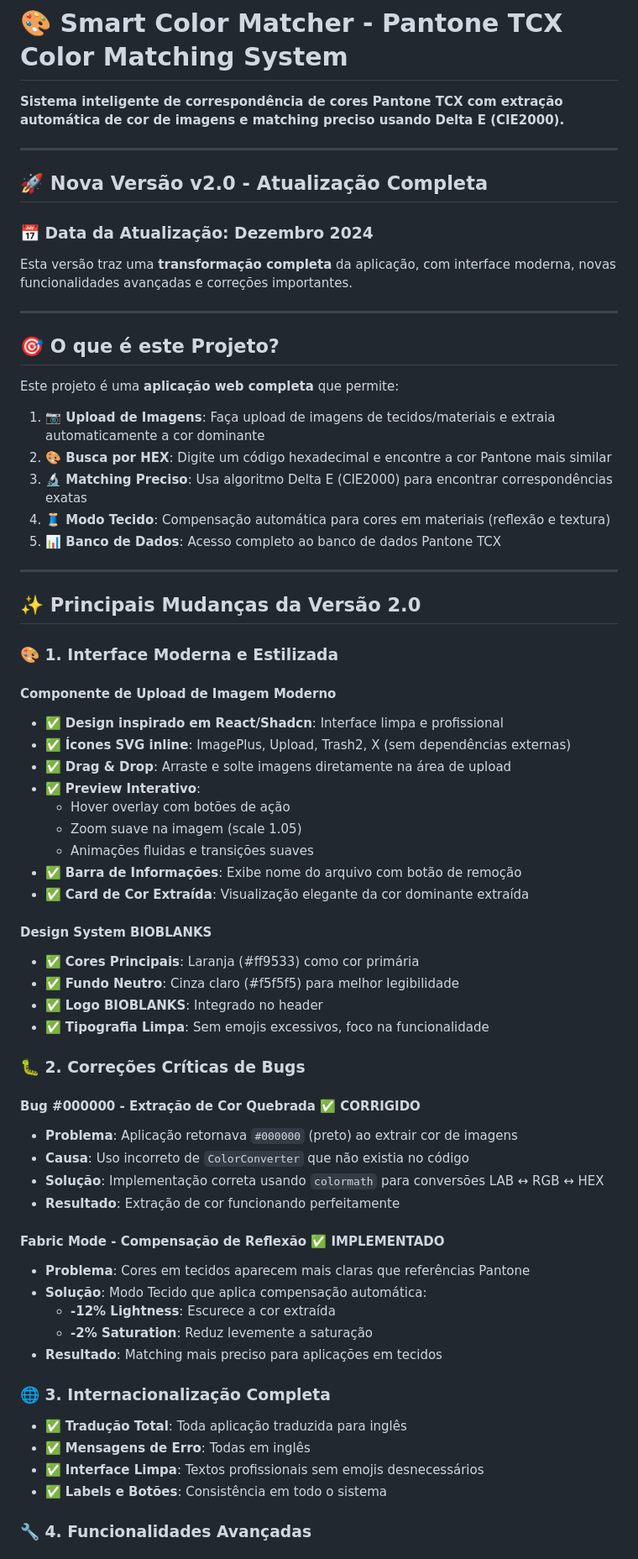
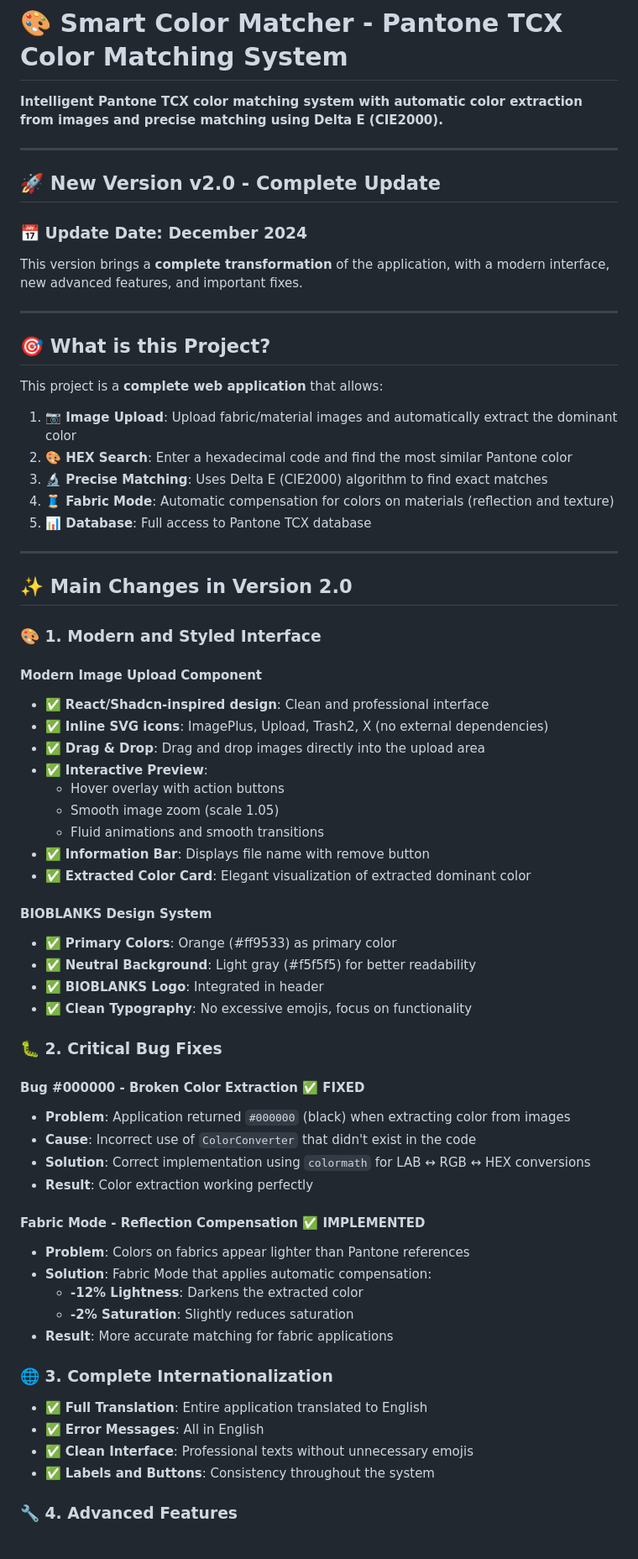
Before and after one commit to Bioblanks-accounts/Smart-Color-Matcher, a Markdown page: README.md, the part around one of its changes. Shown at 84% size. GitHub-like rendering.

```diff
--- a/README.md
+++ b/README.md
@@ -1,71 +1,71 @@
 # 🎨 Smart Color Matcher - Pantone TCX Color Matching System
 
-**Sistema inteligente de correspondência de cores Pantone TCX com extração automática de cor de imagens e matching preciso usando Delta E (CIE2000).**
+**Intelligent Pantone TCX color matching system with automatic color extraction from images and precise matching using Delta E (CIE2000).**
 
 ---
 
-## 🚀 **Nova Versão v2.0 - Atualização Completa**
+## 🚀 **New Version v2.0 - Complete Update**
 
-### 📅 **Data da Atualização:** Dezembro 2024
+### 📅 **Update Date:** December 2024
 
-Esta versão traz uma **transformação completa** da aplicação, com interface moderna, novas funcionalidades avançadas e correções importantes.
+This version brings a **complete transformation** of the application, with a modern interface, new advanced features, and important fixes.
 
 ---
 
-## 🎯 **O que é este Projeto?**
+## 🎯 **What is this Project?**
 
-Este projeto é uma **aplicação web completa** que permite:
+This project is a **complete web application** that allows:
 
-1. **📷 Upload de Imagens**: Faça upload de imagens de tecidos/materiais e extraia automaticamente a cor dominante
-2. **🎨 Busca por HEX**: Digite um código hexadecimal e encontre a cor Pantone mais similar
-3. **🔬 Matching Preciso**: Usa algoritmo Delta E (CIE2000) para encontrar correspondências exatas
-4. **🧵 Modo Tecido**: Compensação automática para cores em materiais (reflexão e textura)
-5. **📊 Banco de Dados**: Acesso completo ao banco de dados Pantone TCX
+1. **📷 Image Upload**: Upload fabric/material images and automatically extract the dominant color
+2. **🎨 HEX Search**: Enter a hexadecimal code and find the most similar Pantone color
+3. **🔬 Precise Matching**: Uses Delta E (CIE2000) algorithm to find exact matches
+4. **🧵 Fabric Mode**: Automatic compensation for colors on materials (reflection and texture)
+5. **📊 Database**: Full access to Pantone TCX database
 
 ---
 
-## ✨ **Principais Mudanças da Versão 2.0**
+## ✨ **Main Changes in Version 2.0**
 
-### 🎨 **1. Interface Moderna e Estilizada**
+### 🎨 **1. Modern and Styled Interface**
 
-#### **Componente de Upload de Imagem Moderno**
-- ✅ **Design inspirado em React/Shadcn**: Interface limpa e profissional
-- ✅ **Ícones SVG inline**: ImagePlus, Upload, Trash2, X (sem dependências externas)
-- ✅ **Drag & Drop**: Arraste e solte imagens diretamente na área de upload
-- ✅ **Preview Interativo**:
-  - Hover overlay com botões de ação
-  - Zoom suave na imagem (scale 1.05)
-  - Animações fluidas e transições suaves
-- ✅ **Barra de Informações**: Exibe nome do arquivo com botão de remoção
-- ✅ **Card de Cor Extraída**: Visualização elegante da cor dominante extraída
+#### **Modern Image Upload Component**
+- ✅ **React/Shadcn-inspired design**: Clean and professional interface
+- ✅ **Inline SVG icons**: ImagePlus, Upload, Trash2, X (no external dependencies)
+- ✅ **Drag & Drop**: Drag and drop images directly into the upload area
+- ✅ **Interactive Preview**:
+  - Hover overlay with action buttons
+  - Smooth image zoom (scale 1.05)
+  - Fluid animations and smooth transitions
+- ✅ **Information Bar**: Displays file name with remove button
+- ✅ **Extracted Color Card**: Elegant visualization of extracted dominant color
 
-#### **Design System BIOBLANKS**
-- ✅ **Cores Principais**: Laranja (#ff9533) como cor primária
-- ✅ **Fundo Neutro**: Cinza claro (#f5f5f5) para melhor legibilidade
-- ✅ **Logo BIOBLANKS**: Integrado no header
-- ✅ **Tipografia Limpa**: Sem emojis excessivos, foco na funcionalidade
+#### **BIOBLANKS Design System**
+- ✅ **Primary Colors**: Orange (#ff9533) as primary color
+- ✅ **Neutral Background**: Light gray (#f5f5f5) for better readability
+- ✅ **BIOBLANKS Logo**: Integrated in header
+- ✅ **Clean Typography**: No excessive emojis, focus on functionality
 
-### 🐛 **2. Correções Críticas de Bugs**
+### 🐛 **2. Critical Bug Fixes**
 
-#### **Bug #000000 - Extração de Cor Quebrada** ✅ CORRIGIDO
-- **Problema**: Aplicação retornava `#000000` (preto) ao extrair cor de imagens
-- **Causa**: Uso incorreto de `ColorConverter` que não existia no código
-- **Solução**: Implementação correta usando `colormath` para conversões LAB ↔ RGB ↔ HEX
-- **Resultado**: Extração de cor funcionando perfeitamente
+#### **Bug #000000 - Broken Color Extraction** ✅ FIXED
+- **Problem**: Application returned `#000000` (black) when extracting color from images
+- **Cause**: Incorrect use of `ColorConverter` that didn't exist in the code
+- **Solution**: Correct implementation using `colormath` for LAB ↔ RGB ↔ HEX conversions
+- **Result**: Color extraction working perfectly
 
-#### **Fabric Mode - Compensação de Reflexão** ✅ IMPLEMENTADO
-- **Problema**: Cores em tecidos aparecem mais claras que referências Pantone
-- **Solução**: Modo Tecido que aplica compensação automática:
-  - **-12% Lightness**: Escurece a cor extraída
-  - **-2% Saturation**: Reduz levemente a saturação
-- **Resultado**: Matching mais preciso para aplicações em tecidos
+#### **Fabric Mode - Reflection Compensation** ✅ IMPLEMENTED
+- **Problem**: Colors on fabrics appear lighter than Pantone references
+- **Solution**: Fabric Mode that applies automatic compensation:
+  - **-12% Lightness**: Darkens the extracted color
+  - **-2% Saturation**: Slightly reduces saturation
+- **Result**: More accurate matching for fabric applications
 
-### 🌐 **3. Internacionalização Completa**
+### 🌐 **3. Complete Internationalization**
 
-- ✅ **Tradução Total**: Toda aplicação traduzida para inglês
-- ✅ **Mensagens de Erro**: Todas em inglês
-- ✅ **Interface Limpa**: Textos profissionais sem emojis desnecessários
-- ✅ **Labels e Botões**: Consistência em todo o sistema
+- ✅ **Full Translation**: Entire application translated to English
+- ✅ **Error Messages**: All in English
+- ✅ **Clean Interface**: Professional texts without unnecessary emojis
+- ✅ **Labels and Buttons**: Consistency throughout the system
 
-### 🔧 **4. Funcionalidades Avançadas**
+### 🔧 **4. Advanced Features**
 
```
Also changed, not shown: other parts of README.md (+252 -252 lines).
